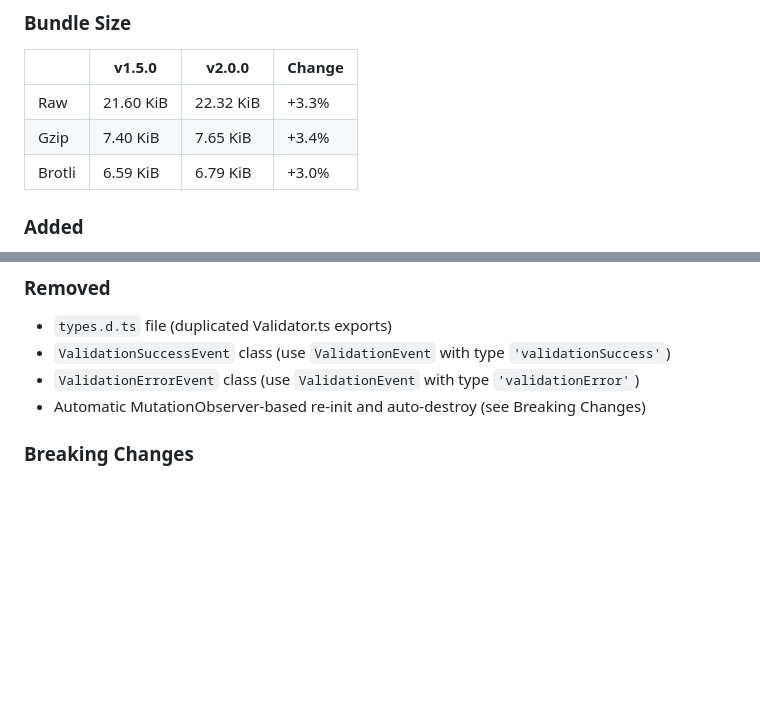
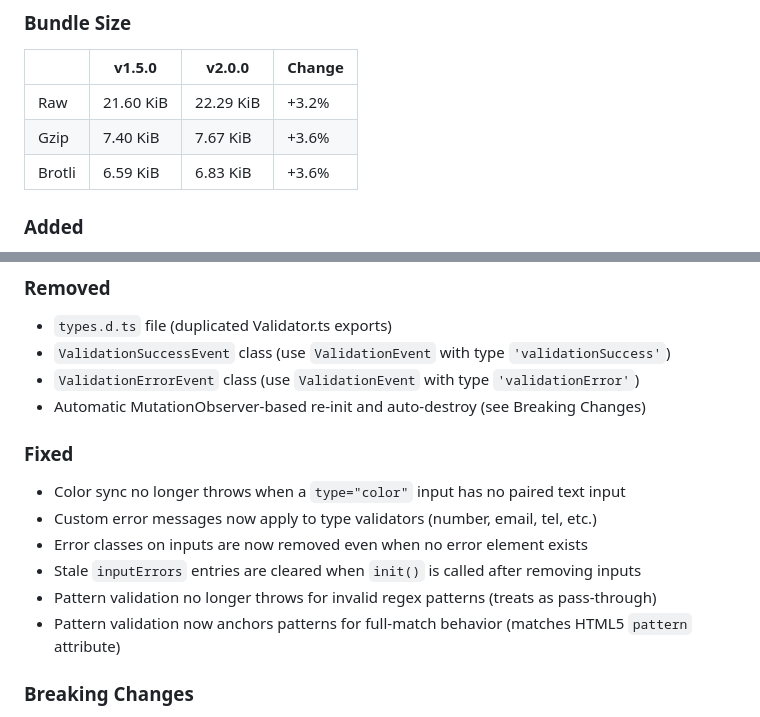
Before and after one commit to jdlien/validator, a Markdown page: CHANGELOG.md, 2 parts joined by grey strips. Drawn GitHub-style; blank space fills up the shorter version.

Commit message:
Add bug fixes to v2.0.0 changelog
Signed-off-by: JD Lien <jd@jdlien.com>

```diff
--- a/CHANGELOG.md
+++ b/CHANGELOG.md
@@ -10,9 +10,9 @@ The format is based on [Keep a Changelog](https://keepachangelog.com/en/1.1.0/),
 
 |        | v1.5.0    | v2.0.0    | Change |
 | ------ | --------- | --------- | ------ |
-| Raw    | 21.60 KiB | 22.32 KiB | +3.3%  |
-| Gzip   | 7.40 KiB  | 7.65 KiB  | +3.4%  |
-| Brotli | 6.59 KiB  | 6.79 KiB  | +3.0%  |
+| Raw    | 21.60 KiB | 22.29 KiB | +3.2%  |
+| Gzip   | 7.40 KiB  | 7.67 KiB  | +3.6%  |
+| Brotli | 6.59 KiB  | 6.83 KiB  | +3.6%  |
 
 ### Added
 
@@ -39,6 +39,15 @@ The format is based on [Keep a Changelog](https://keepachangelog.com/en/1.1.0/),
 - `ValidationSuccessEvent` class (use `ValidationEvent` with type `'validationSuccess'`)
 - `ValidationErrorEvent` class (use `ValidationEvent` with type `'validationError'`)
 - Automatic MutationObserver-based re-init and auto-destroy (see Breaking Changes)
+
+### Fixed
+
+- Color sync no longer throws when a `type="color"` input has no paired text input
+- Custom error messages now apply to type validators (number, email, tel, etc.)
+- Error classes on inputs are now removed even when no error element exists
+- Stale `inputErrors` entries are cleared when `init()` is called after removing inputs
+- Pattern validation no longer throws for invalid regex patterns (treats as pass-through)
+- Pattern validation now anchors patterns for full-match behavior (matches HTML5 `pattern` attribute)
 
 ### Breaking Changes
 
```
